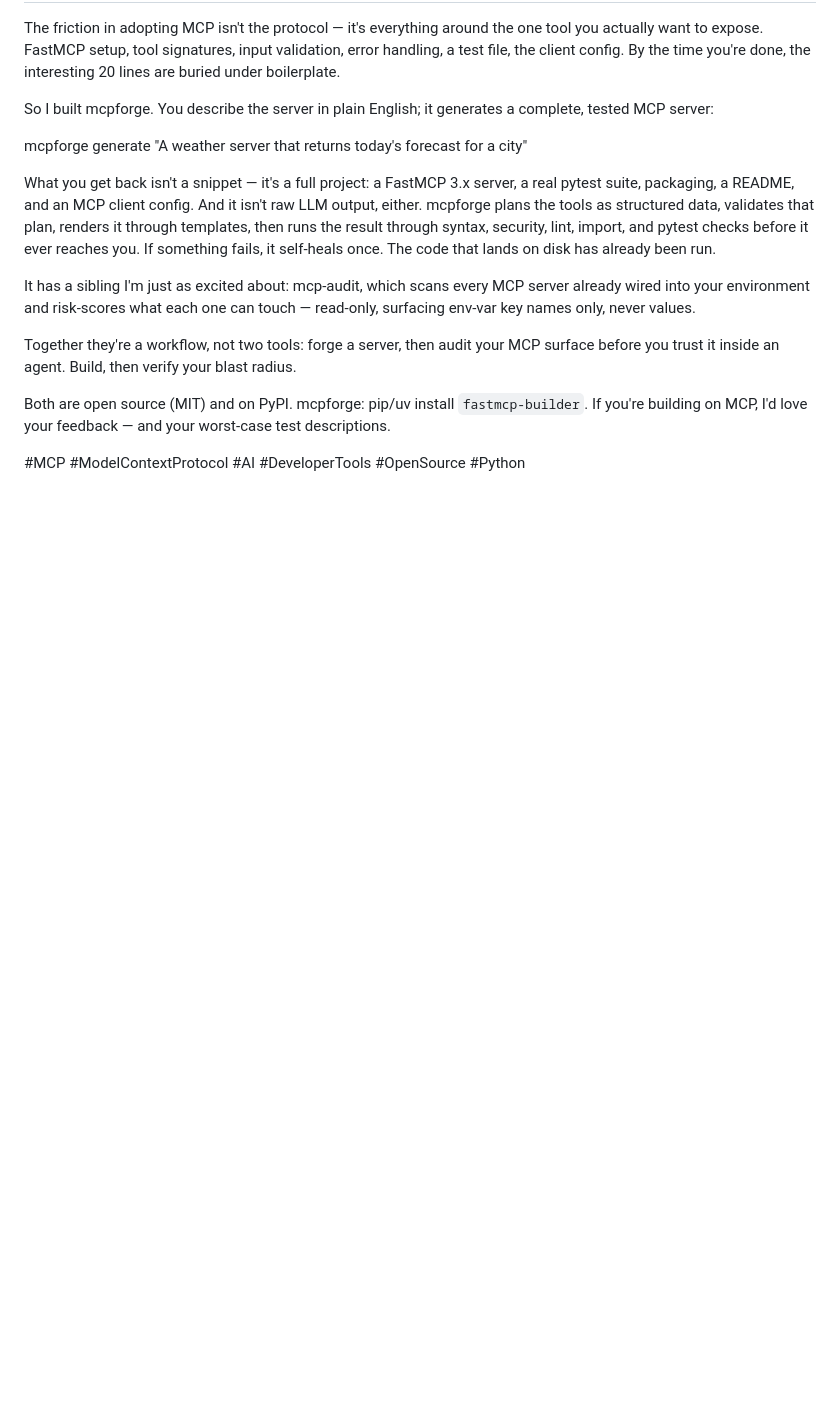
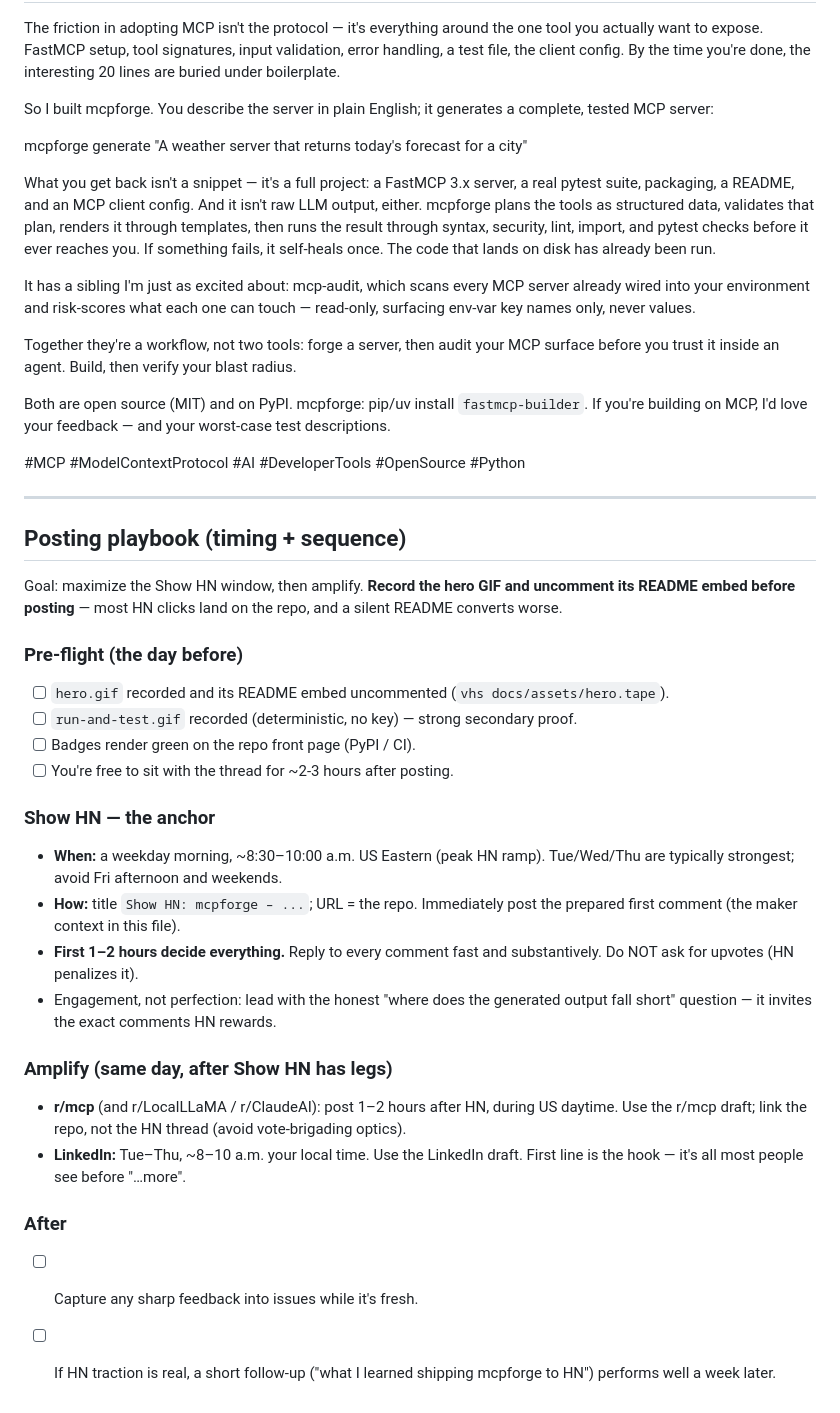
Before and after one commit to saagpatel/mcpforge, a Markdown page: launch-posts.md, the part around the change. GitHub-like rendering; blank space fills up the shorter version.

```diff
--- a/launch-posts.md
+++ b/launch-posts.md
@@ -133,3 +133,39 @@ Both are open source (MIT) and on PyPI. mcpforge: pip/uv install
 worst-case test descriptions.
 
 #MCP #ModelContextProtocol #AI #DeveloperTools #OpenSource #Python
+
+---
+
+## Posting playbook (timing + sequence)
+
+Goal: maximize the Show HN window, then amplify. **Record the hero GIF and
+uncomment its README embed before posting** — most HN clicks land on the repo,
+and a silent README converts worse.
+
+### Pre-flight (the day before)
+- [ ] `hero.gif` recorded and its README embed uncommented (`vhs docs/assets/hero.tape`).
+- [ ] `run-and-test.gif` recorded (deterministic, no key) — strong secondary proof.
+- [ ] Badges render green on the repo front page (PyPI / CI).
+- [ ] You're free to sit with the thread for ~2-3 hours after posting.
+
+### Show HN — the anchor
+- **When:** a weekday morning, ~8:30–10:00 a.m. US Eastern (peak HN ramp).
+  Tue/Wed/Thu are typically strongest; avoid Fri afternoon and weekends.
+- **How:** title `Show HN: mcpforge – ...`; URL = the repo. Immediately post the
+  prepared first comment (the maker context in this file).
+- **First 1–2 hours decide everything.** Reply to every comment fast and
+  substantively. Do NOT ask for upvotes (HN penalizes it).
+- Engagement, not perfection: lead with the honest "where does the generated
+  output fall short" question — it invites the exact comments HN rewards.
+
+### Amplify (same day, after Show HN has legs)
+- **r/mcp** (and r/LocalLLaMA / r/ClaudeAI): post 1–2 hours after HN, during US
+  daytime. Use the r/mcp draft; link the repo, not the HN thread (avoid
+  vote-brigading optics).
+- **LinkedIn:** Tue–Thu, ~8–10 a.m. your local time. Use the LinkedIn draft.
+  First line is the hook — it's all most people see before "…more".
+
+### After
+- [ ] Capture any sharp feedback into issues while it's fresh.
+- [ ] If HN traction is real, a short follow-up ("what I learned shipping mcpforge
+      to HN") performs well a week later.
```
Also changed, not shown: docs/RELEASE-0.3.1.md (added, +72 -0 lines).
